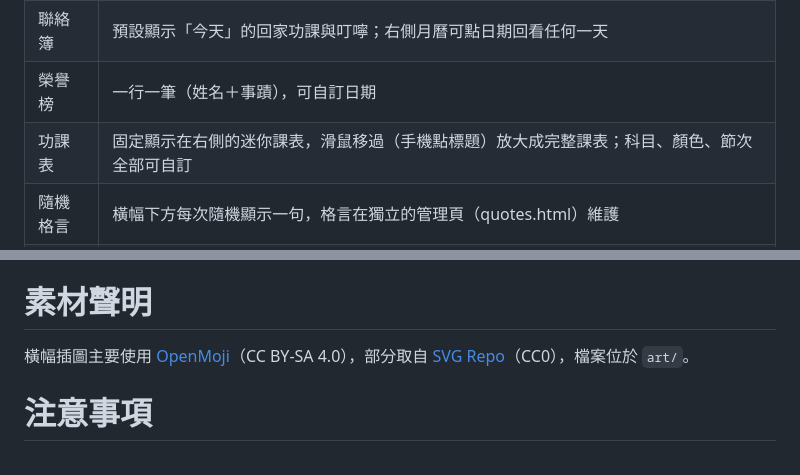
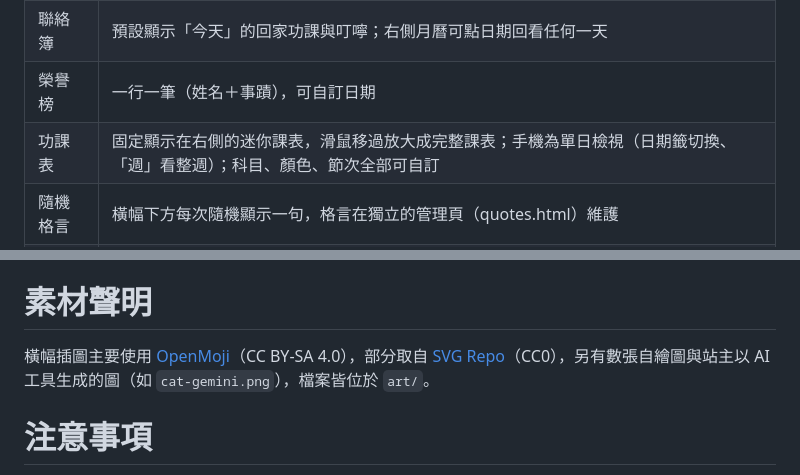
Before and after one commit to msps00235/class, a Markdown page: README.md, 2 parts joined by grey strips. GitHub-like rendering.

Commit message:
README 更新：手機課表單日檢視說明、素材聲明補自繪與 AI 生成圖
Co-Authored-By: Claude Fable 5 <noreply@anthropic.com>

```diff
--- a/README.md
+++ b/README.md
@@ -12,7 +12,7 @@
 | 最新消息 | 標題列表，點開看全文；可置頂、附相關網址、上傳附件（自動存老師的雲端硬碟） |
 | 聯絡簿 | 預設顯示「今天」的回家功課與叮嚀；右側月曆可點日期回看任何一天 |
 | 榮譽榜 | 一行一筆（姓名＋事蹟），可自訂日期 |
-| 功課表 | 固定顯示在右側的迷你課表，滑鼠移過（手機點標題）放大成完整課表；科目、顏色、節次全部可自訂 |
+| 功課表 | 固定顯示在右側的迷你課表，滑鼠移過放大成完整課表；手機為單日檢視（日期籤切換、「週」看整週）；科目、顏色、節次全部可自訂 |
 | 隨機格言 | 橫幅下方每次隨機顯示一句，格言在獨立的管理頁（quotes.html）維護 |
 | 網站設定 | 班級名稱（橫幅標題）、課表小標，都在網頁上改，換班級不用改程式 |
 | 網頁樣式 | 內建 27 種主題（陽光、櫻花、星空、恐龍、昆蟲、音樂⋯），各有配色與橫幅插圖，老師模式「樣式」即點即預覽、儲存後全班生效 |
@@ -117,7 +117,7 @@ var API_URL = '…';
 
 # 素材聲明
 
-橫幅插圖主要使用 [OpenMoji](https://openmoji.org)（CC BY-SA 4.0），部分取自 [SVG Repo](https://www.svgrepo.com)（CC0），檔案位於 `art/`。
+橫幅插圖主要使用 [OpenMoji](https://openmoji.org)（CC BY-SA 4.0），部分取自 [SVG Repo](https://www.svgrepo.com)（CC0），另有數張自繪圖與站主以 AI 工具生成的圖（如 `cat-gemini.png`），檔案皆位於 `art/`。
 
 # 注意事項
 
```
